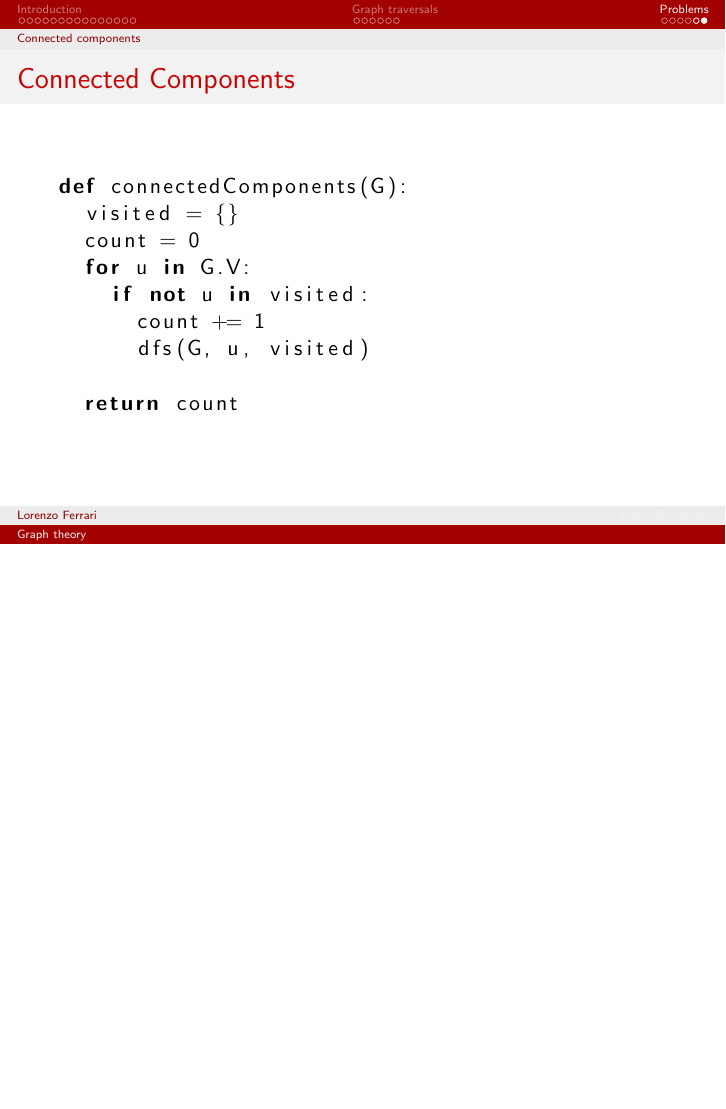
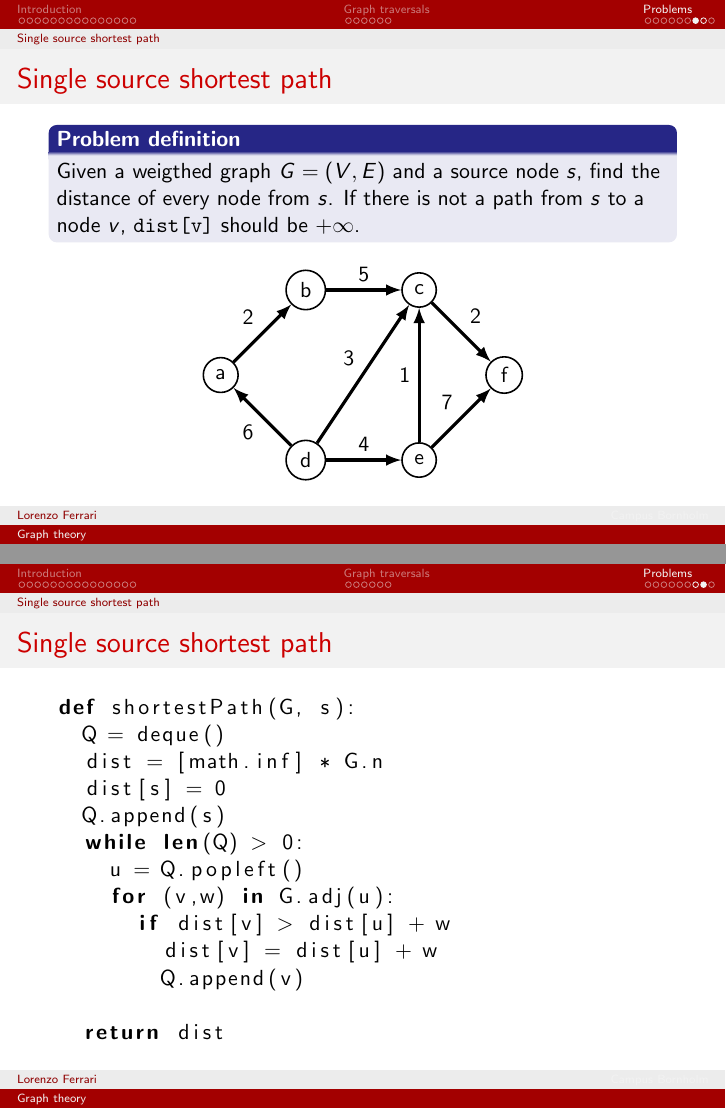
Before and after one commit to lorenzo-ferrari/introToGraphTheory, LaTeX slides (main.tex): page 29 of 29 before the commit and pages 30 and 31 of 32 after it, the two joined at a grey line, the shorter picture padded with empty space. Compiled offline with pdfLaTeX.

Commit message:
shortest path

```diff
--- a/main.tex
+++ b/main.tex
@@ -426,3 +425,30 @@ def connectedComponents(G):
 \end{lstlisting}
 \end{frame}
 
+\subsection{Single source shortest path}
+\begin{frame}{Single source shortest path}
+  \begin{block}{\textbf{Problem definition}}
+    Given a weigthed graph $G = (V, E)$ and a source node $s$, find the distance of every node from $s$. If there is not a path from $s$ to a node $v$, \texttt{dist[v]} should be $+\infty$.
+  \end{block}
+  \begin{center}
+  \input{pics/weighted/graph}
+  \end{center}
+\end{frame}
+
+\begin{frame}[fragile]{Single source shortest path}
+\begin{lstlisting}
+def shortestPath(G, s):
+  Q = deque()
+  dist = [math.inf] * G.n
+  dist[s] = 0
+  Q.append(s)
+  while len(Q) > 0:
+    u = Q.popleft()
+    for (v,w) in G.adj(u):
+      if dist[v] > dist[u] + w
+        dist[v] = dist[u] + w
+        Q.append(v)
+
+  return dist
+\end{lstlisting}
+\end{frame}
```
Also changed, not shown: main.pdf, main.tex (9 more changed lines).
